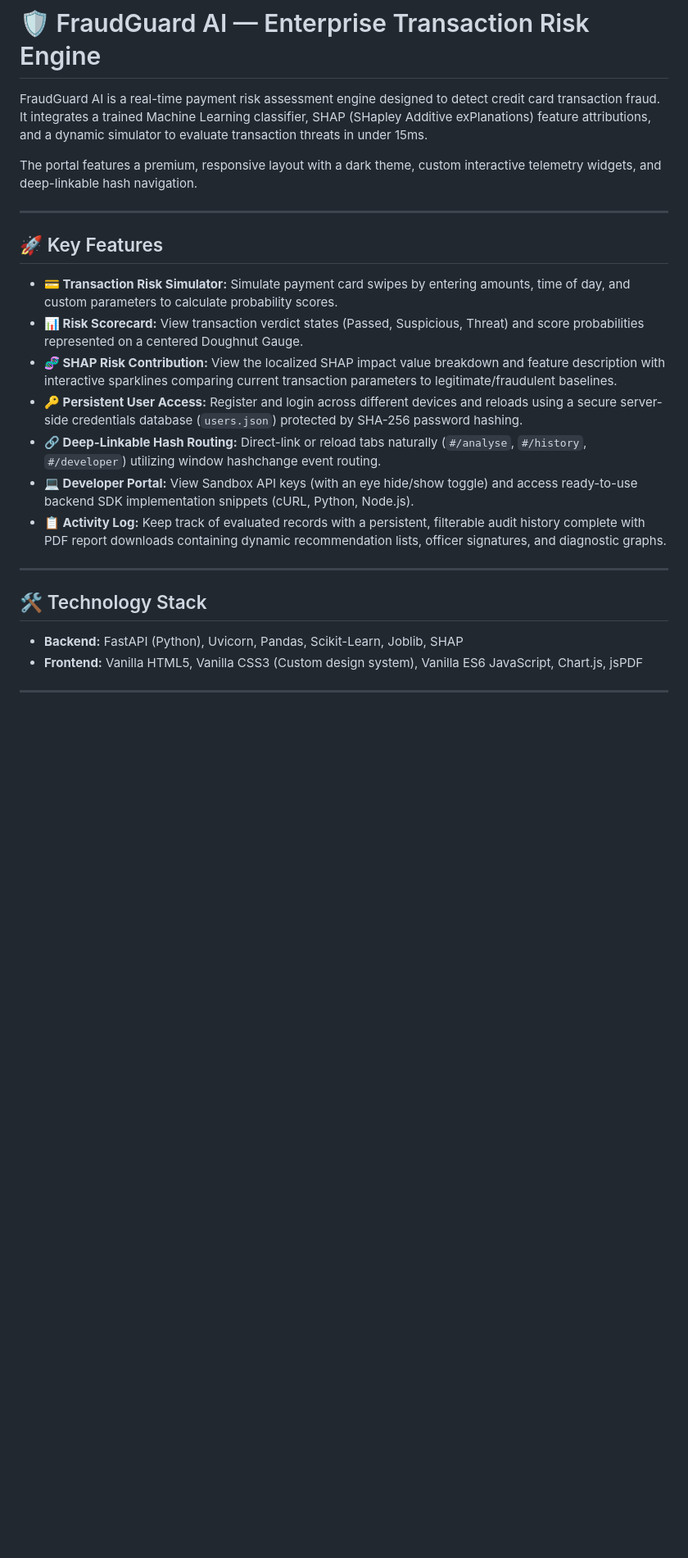
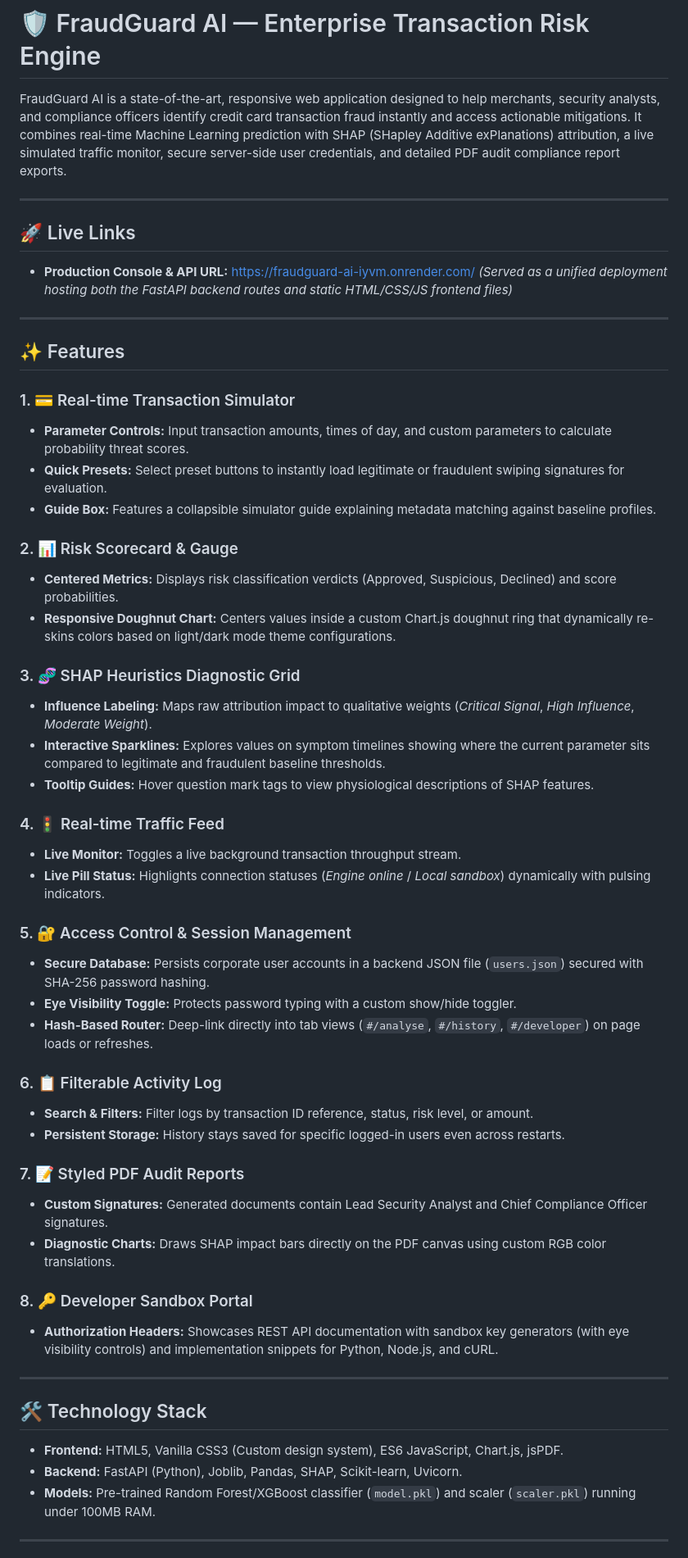
Before and after one commit to ANIKET640-a11y/FraudGuard-AI, a Markdown page: README.md, the part around one of its changes. Shown at 82% size. Rendered like a GitHub page; blank space fills up the shorter version.

Commit message:
docs: update README.md structure to match PlantPulse format

```diff
--- a/README.md
+++ b/README.md
@@ -1,27 +1,58 @@
 # 🛡️ FraudGuard AI — Enterprise Transaction Risk Engine
 
-FraudGuard AI is a real-time payment risk assessment engine designed to detect credit card transaction fraud. It integrates a trained Machine Learning classifier, SHAP (SHapley Additive exPlanations) feature attributions, and a dynamic simulator to evaluate transaction threats in under 15ms.
-
-The portal features a premium, responsive layout with a dark theme, custom interactive telemetry widgets, and deep-linkable hash navigation.
+FraudGuard AI is a state-of-the-art, responsive web application designed to help merchants, security analysts, and compliance officers identify credit card transaction fraud instantly and access actionable mitigations. It combines real-time Machine Learning prediction with SHAP (SHapley Additive exPlanations) attribution, a live simulated traffic monitor, secure server-side user credentials, and detailed PDF audit compliance report exports.
 
 ---
 
-## 🚀 Key Features
+## 🚀 Live Links
+* **Production Console & API URL:** [https://fraudguard-ai-iyvm.onrender.com/](https://fraudguard-ai-iyvm.onrender.com/)
+*(Served as a unified deployment hosting both the FastAPI backend routes and static HTML/CSS/JS frontend files)*
 
-* **💳 Transaction Risk Simulator:** Simulate payment card swipes by entering amounts, time of day, and custom parameters to calculate probability scores.
-* **📊 Risk Scorecard:** View transaction verdict states (Passed, Suspicious, Threat) and score probabilities represented on a centered Doughnut Gauge.
-* **🧬 SHAP Risk Contribution:** View the localized SHAP impact value breakdown and feature description with interactive sparklines comparing current transaction parameters to legitimate/fraudulent baselines.
-* **🔑 Persistent User Access:** Register and login across different devices and reloads using a secure server-side credentials database (`users.json`) protected by SHA-256 password hashing.
-* **🔗 Deep-Linkable Hash Routing:** Direct-link or reload tabs naturally (`#/analyse`, `#/history`, `#/developer`) utilizing window hashchange event routing.
-* **💻 Developer Portal:** View Sandbox API keys (with an eye hide/show toggle) and access ready-to-use backend SDK implementation snippets (cURL, Python, Node.js).
-* **📋 Activity Log:** Keep track of evaluated records with a persistent, filterable audit history complete with PDF report downloads containing dynamic recommendation lists, officer signatures, and diagnostic graphs.
+---
+
+## ✨ Features
+
+### 1. 💳 Real-time Transaction Simulator
+* **Parameter Controls:** Input transaction amounts, times of day, and custom parameters to calculate probability threat scores.
+* **Quick Presets:** Select preset buttons to instantly load legitimate or fraudulent swiping signatures for evaluation.
+* **Guide Box:** Features a collapsible simulator guide explaining metadata matching against baseline profiles.
+
+### 2. 📊 Risk Scorecard & Gauge
+* **Centered Metrics:** Displays risk classification verdicts (Approved, Suspicious, Declined) and score probabilities.
+* **Responsive Doughnut Chart:** Centers values inside a custom Chart.js doughnut ring that dynamically re-skins colors based on light/dark mode theme configurations.
+
+### 3. 🧬 SHAP Heuristics Diagnostic Grid
+* **Influence Labeling:** Maps raw attribution impact to qualitative weights (*Critical Signal*, *High Influence*, *Moderate Weight*).
+* **Interactive Sparklines:** Explores values on symptom timelines showing where the current parameter sits compared to legitimate and fraudulent baseline thresholds.
+* **Tooltip Guides:** Hover question mark tags to view physiological descriptions of SHAP features.
+
+### 4. 🚦 Real-time Traffic Feed
+* **Live Monitor:** Toggles a live background transaction throughput stream.
+* **Live Pill Status:** Highlights connection statuses (*Engine online* / *Local sandbox*) dynamically with pulsing indicators.
+
+### 5. 🔐 Access Control & Session Management
+* **Secure Database:** Persists corporate user accounts in a backend JSON file (`users.json`) secured with SHA-256 password hashing.
+* **Eye Visibility Toggle:** Protects password typing with a custom show/hide toggler.
+* **Hash-Based Router:** Deep-link directly into tab views (`#/analyse`, `#/history`, `#/developer`) on page loads or refreshes.
+
+### 6. 📋 Filterable Activity Log
+* **Search & Filters:** Filter logs by transaction ID reference, status, risk level, or amount.
+* **Persistent Storage:** History stays saved for specific logged-in users even across restarts.
+
+### 7. 📝 Styled PDF Audit Reports
+* **Custom Signatures:** Generated documents contain Lead Security Analyst and Chief Compliance Officer signatures.
+* **Diagnostic Charts:** Draws SHAP impact bars directly on the PDF canvas using custom RGB color translations.
+
+### 8. 🔑 Developer Sandbox Portal
+* **Authorization Headers:** Showcases REST API documentation with sandbox key generators (with eye visibility controls) and implementation snippets for Python, Node.js, and cURL.
 
 ---
 
 ## 🛠️ Technology Stack
 
-* **Backend:** FastAPI (Python), Uvicorn, Pandas, Scikit-Learn, Joblib, SHAP
-* **Frontend:** Vanilla HTML5, Vanilla CSS3 (Custom design system), Vanilla ES6 JavaScript, Chart.js, jsPDF
+* **Frontend:** HTML5, Vanilla CSS3 (Custom design system), ES6 JavaScript, Chart.js, jsPDF.
+* **Backend:** FastAPI (Python), Joblib, Pandas, SHAP, Scikit-learn, Uvicorn.
+* **Models:** Pre-trained Random Forest/XGBoost classifier (`model.pkl`) and scaler (`scaler.pkl`) running under 100MB RAM.
 
 ---
 
```
Also changed, not shown: other parts of README.md (+24 -25 lines).
